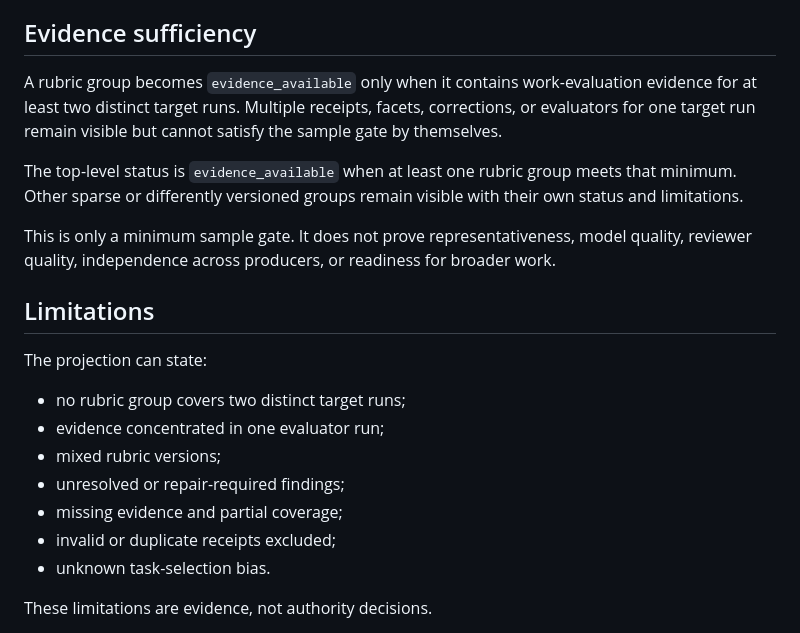
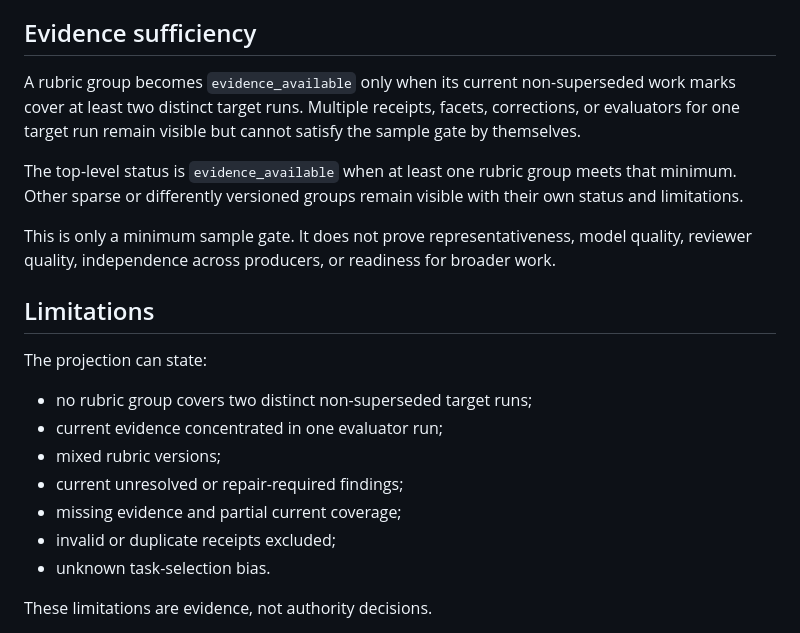
Before and after one commit to teamleaderleo/Shadowbill, a Markdown page: docs/evaluation-projection.md, the part around one of its changes. GitHub-like rendering.

```diff
--- a/docs/evaluation-projection.md
+++ b/docs/evaluation-projection.md
@@ -57,7 +84,7 @@ Rubric versions are never averaged together. Missing evidence is reported throug
 
 ## Evidence sufficiency
 
-A rubric group becomes `evidence_available` only when it contains work-evaluation evidence for at least two distinct target runs. Multiple receipts, facets, corrections, or evaluators for one target run remain visible but cannot satisfy the sample gate by themselves.
+A rubric group becomes `evidence_available` only when its current non-superseded work marks cover at least two distinct target runs. Multiple receipts, facets, corrections, or evaluators for one target run remain visible but cannot satisfy the sample gate by themselves.
 
 The top-level status is `evidence_available` when at least one rubric group meets that minimum. Other sparse or differently versioned groups remain visible with their own status and limitations.
 
@@ -67,11 +94,11 @@ This is only a minimum sample gate. It does not prove representativeness, model
 
 The projection can state:
 
-- no rubric group covers two distinct target runs;
-- evidence concentrated in one evaluator run;
+- no rubric group covers two distinct non-superseded target runs;
+- current evidence concentrated in one evaluator run;
 - mixed rubric versions;
-- unresolved or repair-required findings;
-- missing evidence and partial coverage;
+- current unresolved or repair-required findings;
+- missing evidence and partial current coverage;
 - invalid or duplicate receipts excluded;
 - unknown task-selection bias.
 
```
Also changed, not shown: other parts of docs/evaluation-projection.md (+34 -7 lines).
